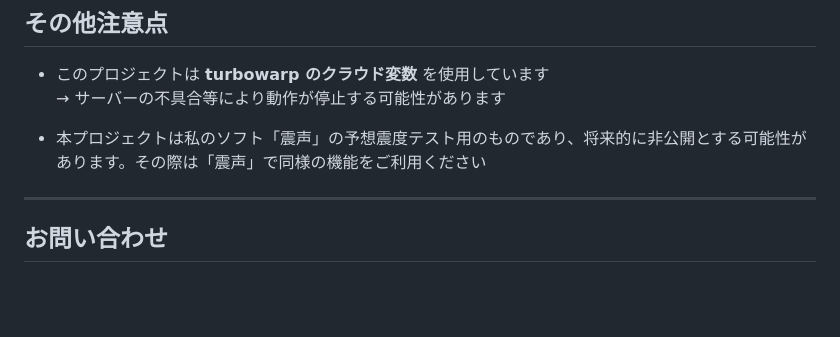
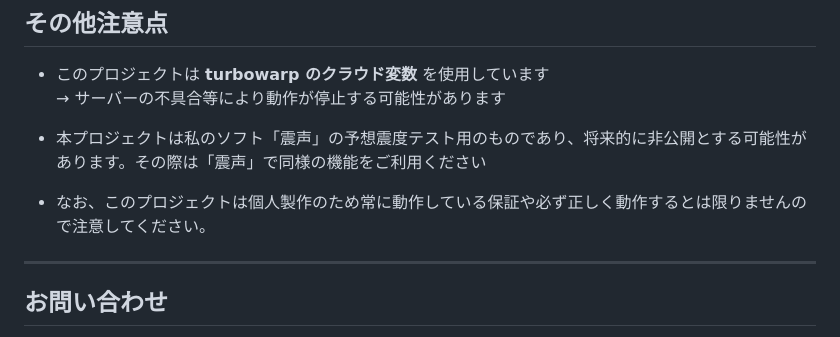
Before and after one commit to anesewo/yosousindo, a Markdown page: README.md, the part around the change. Drawn GitHub-style; blank space fills up the shorter version.

```diff
--- a/README.md
+++ b/README.md
@@ -89,6 +89,7 @@
   → サーバーの不具合等により動作が停止する可能性があります
 
 - 本プロジェクトは私のソフト「震声」の予想震度テスト用のものであり、将来的に非公開とする可能性があります。その際は「震声」で同様の機能をご利用ください
+- なお、このプロジェクトは個人製作のため常に動作している保証や必ず正しく動作するとは限りませんので注意してください。
 
 ---
 
```
